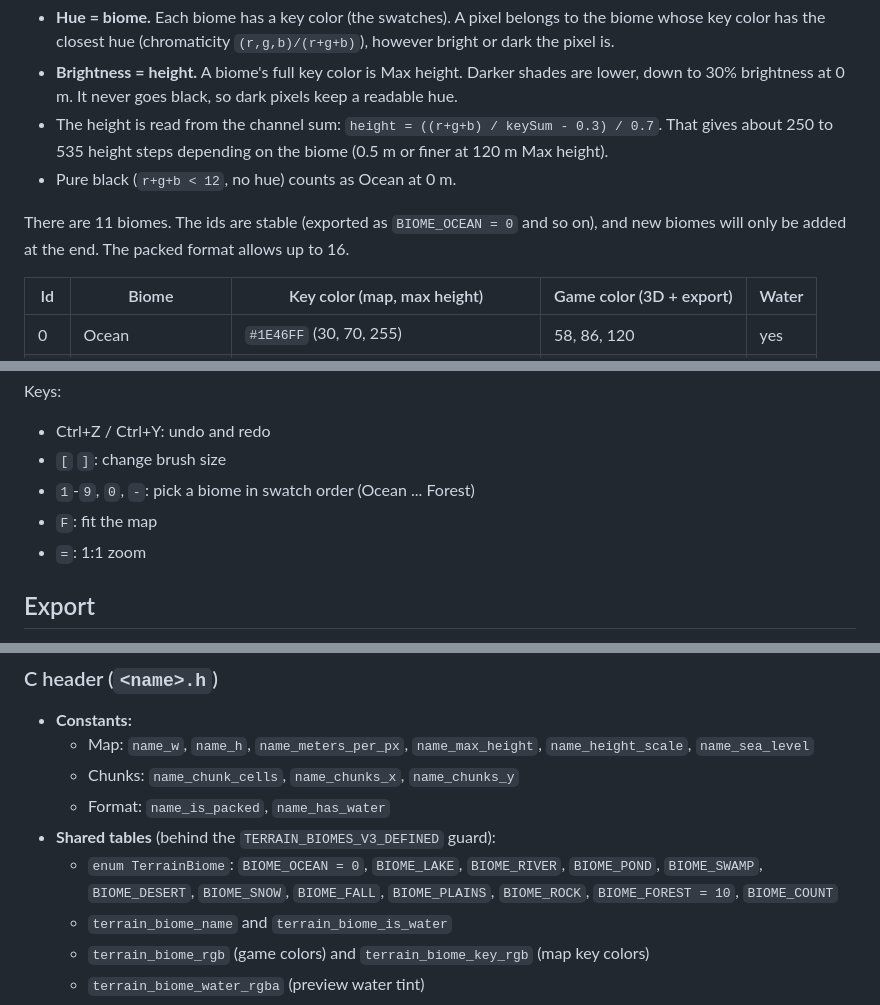
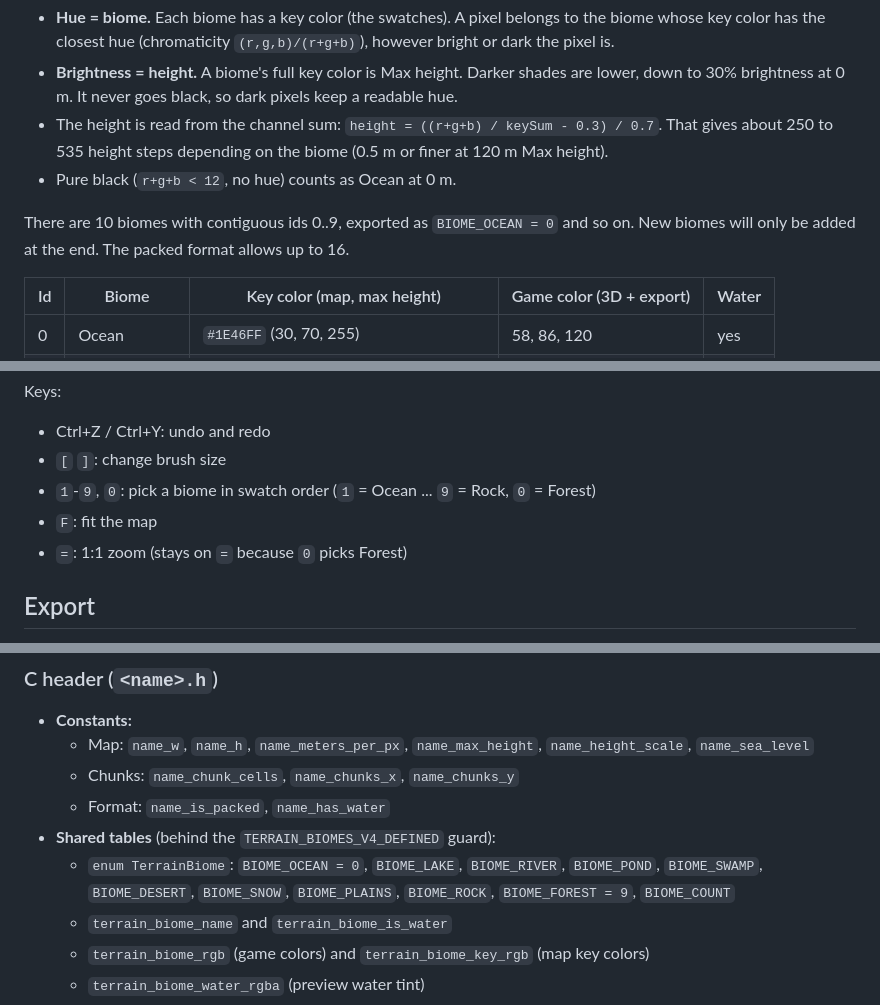
Before and after one commit to nhsoule/Terrain_Maker, a Markdown page: README.md, 3 parts joined by grey strips. GitHub-like rendering.

```diff
--- a/README.md
+++ b/README.md
@@ -17,7 +17,7 @@ Each pixel is one terrain vertex.
 - The height is read from the channel sum: `height = ((r+g+b) / keySum - 0.3) / 0.7`. That gives about 250 to 535 height steps depending on the biome (0.5 m or finer at 120 m Max height).
 - Pure black (`r+g+b < 12`, no hue) counts as Ocean at 0 m.
 
-There are 11 biomes. The ids are stable (exported as `BIOME_OCEAN = 0` and so on), and new biomes will only be added at the end. The packed format allows up to 16.
+There are 10 biomes with contiguous ids 0..9, exported as `BIOME_OCEAN = 0` and so on. New biomes will only be added at the end. The packed format allows up to 16.
 
 | Id | Biome | Key color (map, max height) | Game color (3D + export) | Water |
 |---|---|---|---|---|
@@ -92,9 +86,9 @@ You can edit the PNG in any pixel editor. Keep it lossless (no JPEG, no smoothin
 Keys:
 - Ctrl+Z / Ctrl+Y: undo and redo
 - `[` `]`: change brush size
-- `1`-`9`, `0`, `-`: pick a biome in swatch order (Ocean ... Forest)
+- `1`-`9`, `0`: pick a biome in swatch order (`1` = Ocean ... `9` = Rock, `0` = Forest)
 - `F`: fit the map
-- `=`: 1:1 zoom
+- `=`: 1:1 zoom (stays on `=` because `0` picks Forest)
 
 ## Export
 
@@ -120,8 +114,8 @@ At 8-bit (0.47 m steps), very shallow water such as the 0.25 m swamp film can ro
   - Map: `name_w`, `name_h`, `name_meters_per_px`, `name_max_height`, `name_height_scale`, `name_sea_level`
   - Chunks: `name_chunk_cells`, `name_chunks_x`, `name_chunks_y`
   - Format: `name_is_packed`, `name_has_water`
-- **Shared tables** (behind the `TERRAIN_BIOMES_V3_DEFINED` guard):
-  - `enum TerrainBiome`: `BIOME_OCEAN = 0`, `BIOME_LAKE`, `BIOME_RIVER`, `BIOME_POND`, `BIOME_SWAMP`, `BIOME_DESERT`, `BIOME_SNOW`, `BIOME_FALL`, `BIOME_PLAINS`, `BIOME_ROCK`, `BIOME_FOREST = 10`, `BIOME_COUNT`
+- **Shared tables** (behind the `TERRAIN_BIOMES_V4_DEFINED` guard):
+  - `enum TerrainBiome`: `BIOME_OCEAN = 0`, `BIOME_LAKE`, `BIOME_RIVER`, `BIOME_POND`, `BIOME_SWAMP`, `BIOME_DESERT`, `BIOME_SNOW`, `BIOME_PLAINS`, `BIOME_ROCK`, `BIOME_FOREST = 9`, `BIOME_COUNT`
   - `terrain_biome_name` and `terrain_biome_is_water`
   - `terrain_biome_rgb` (game colors) and `terrain_biome_key_rgb` (map key colors)
   - `terrain_biome_water_rgba` (preview water tint)
```
Also changed, not shown: other parts of README.md (+9 -15 lines), screenshot.png, 1 other file.
